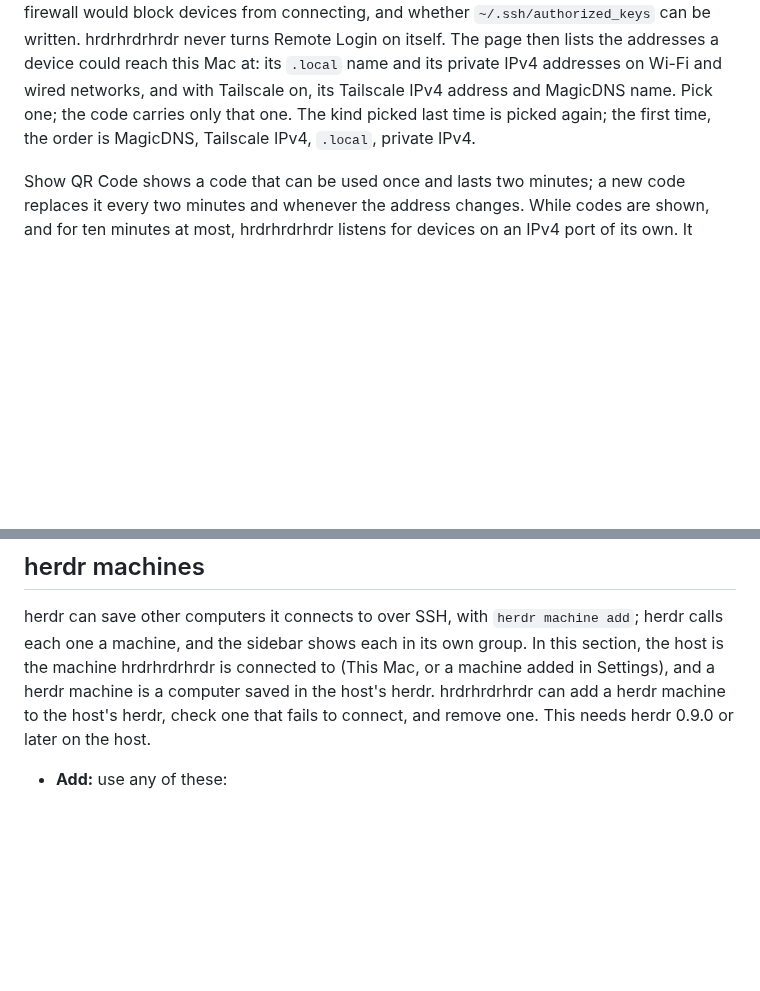
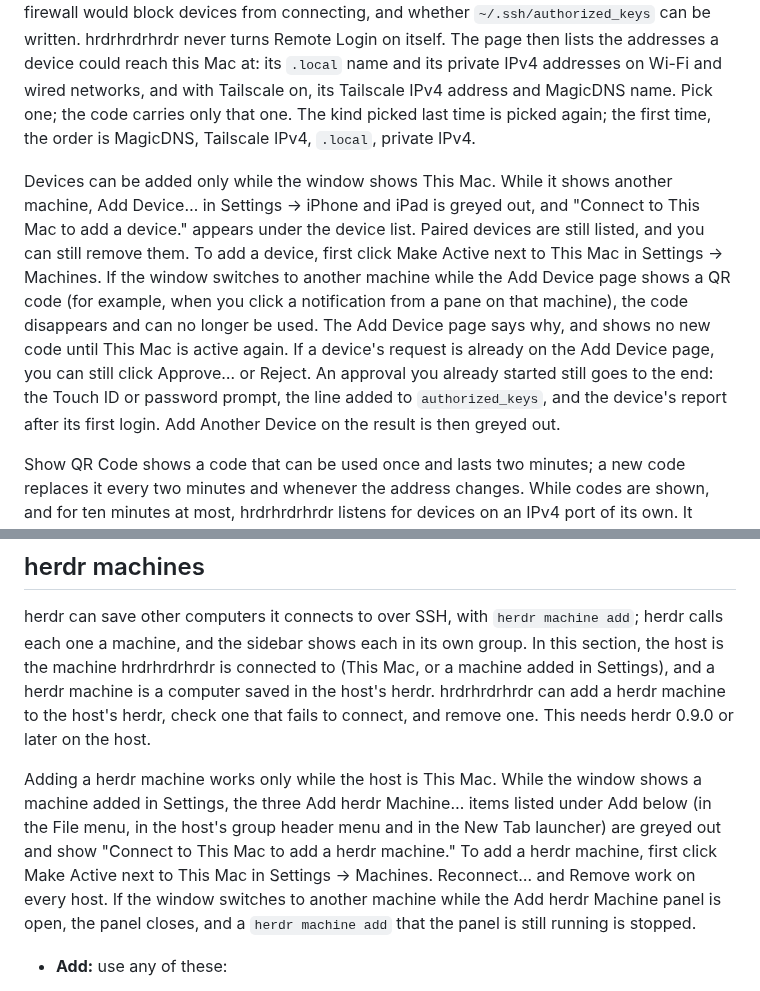
Before and after one commit to Bldg-7/shepherd, a Markdown page: README.md, 2 parts joined by grey strips. GitHub-like rendering; blank space fills up the shorter version.

Commit message:
Say in the READMEs that a herdr machine or an iPhone or iPad can be added only while the window shows This Mac, with Make Active in Settings → Machines to go back to it, what happens to an open Add herdr Machine panel or Add Device page when the window goes to another machine, and what the pairing runners now check for it.
Claude-Session: https://claude.ai/code/session_01CMjQgX3oMSsQswUSbRyY1t

```diff
--- a/README.md
+++ b/README.md
@@ -65,6 +65,8 @@ The iPhone and iPad app can add this Mac as a machine by scanning a QR code. The
 
 On the Mac, open Settings → iPhone and iPad and click Add Device…. The page first checks that Remote Login is on (System Settings → General → Sharing; Open Sharing Settings… goes there, and the page checks again every two seconds), whether herdr is running, whether the firewall would block devices from connecting, and whether `~/.ssh/authorized_keys` can be written. hrdrhrdrhrdr never turns Remote Login on itself. The page then lists the addresses a device could reach this Mac at: its `.local` name and its private IPv4 addresses on Wi-Fi and wired networks, and with Tailscale on, its Tailscale IPv4 address and MagicDNS name. Pick one; the code carries only that one. The kind picked last time is picked again; the first time, the order is MagicDNS, Tailscale IPv4, `.local`, private IPv4.
 
+Devices can be added only while the window shows This Mac. While it shows another machine, Add Device… in Settings → iPhone and iPad is greyed out, and "Connect to This Mac to add a device." appears under the device list. Paired devices are still listed, and you can still remove them. To add a device, first click Make Active next to This Mac in Settings → Machines. If the window switches to another machine while the Add Device page shows a QR code (for example, when you click a notification from a pane on that machine), the code disappears and can no longer be used. The Add Device page says why, and shows no new code until This Mac is active again. If a device's request is already on the Add Device page, you can still click Approve… or Reject. An approval you already started still goes to the end: the Touch ID or password prompt, the line added to `authorized_keys`, and the device's report after its first login. Add Another Device on the result is then greyed out.
+
 Show QR Code shows a code that can be used once and lasts two minutes; a new code replaces it every two minutes and whenever the address changes. While codes are shown, and for ten minutes at most, hrdrhrdrhrdr listens for devices on an IPv4 port of its own. It accepts a connection only when both the device's address and the address it reached this Mac at are of the kind picked, and it stops listening after 20 failed requests, such as unreadable messages or unknown codes. With the firewall on, macOS may ask whether hrdrhrdrhrdr may accept incoming connections; click Allow. Anyone who can see a code can use it to ask to connect, so don't show a code while you share your screen. hrdrhrdrhrdr also leaves the Settings window out of screen captures and screen sharing from the moment a code is shown until the window is closed.
 
 In the iPhone or iPad app, tap + in Machines, then Scan Mac's QR Code, and point the camera at the code. The app asks for the camera the first time. It scans the code with its own camera view; a code photographed with the Camera app can't be used. Before it sends anything, it shows what the code says: the Mac's name, the account and address it will connect to and the address's kind, the Mac's SSH host key, the time left on the code, and this device's name as the Mac will show it, which you can change. Tap Connect. A `.local` name or a private IPv4 address makes iOS ask for Local Network permission the first time; a MagicDNS name needs Tailscale connected on the device, with the Tailscale app's Use Tailscale DNS setting on.
@@ -83,6 +85,15 @@ this section, the host is the machine hrdrhrdrhrdr is connected to (This Mac, or
 machine added in Settings), and a herdr machine is a computer saved in the host's
 herdr. hrdrhrdrhrdr can add a herdr machine to the host's herdr, check one that
 fails to connect, and remove one. This needs herdr 0.9.0 or later on the host.
+
+Adding a herdr machine works only while the host is This Mac. While the window
+shows a machine added in Settings, the three Add herdr Machine… items listed under
+Add below (in the File menu, in the host's group header menu and in the New Tab
+launcher) are greyed out and show "Connect to This Mac to add a herdr machine." To
+add a herdr machine, first click Make Active next to This Mac in Settings →
+Machines. Reconnect… and Remove work on every host. If the window switches to
+another machine while the Add herdr Machine panel is open, the panel closes, and a
+`herdr machine add` that the panel is still running is stopped.
 
 - **Add:** use any of these:
   - File → Add herdr Machine…
```
Also changed, not shown: 1 other file.
